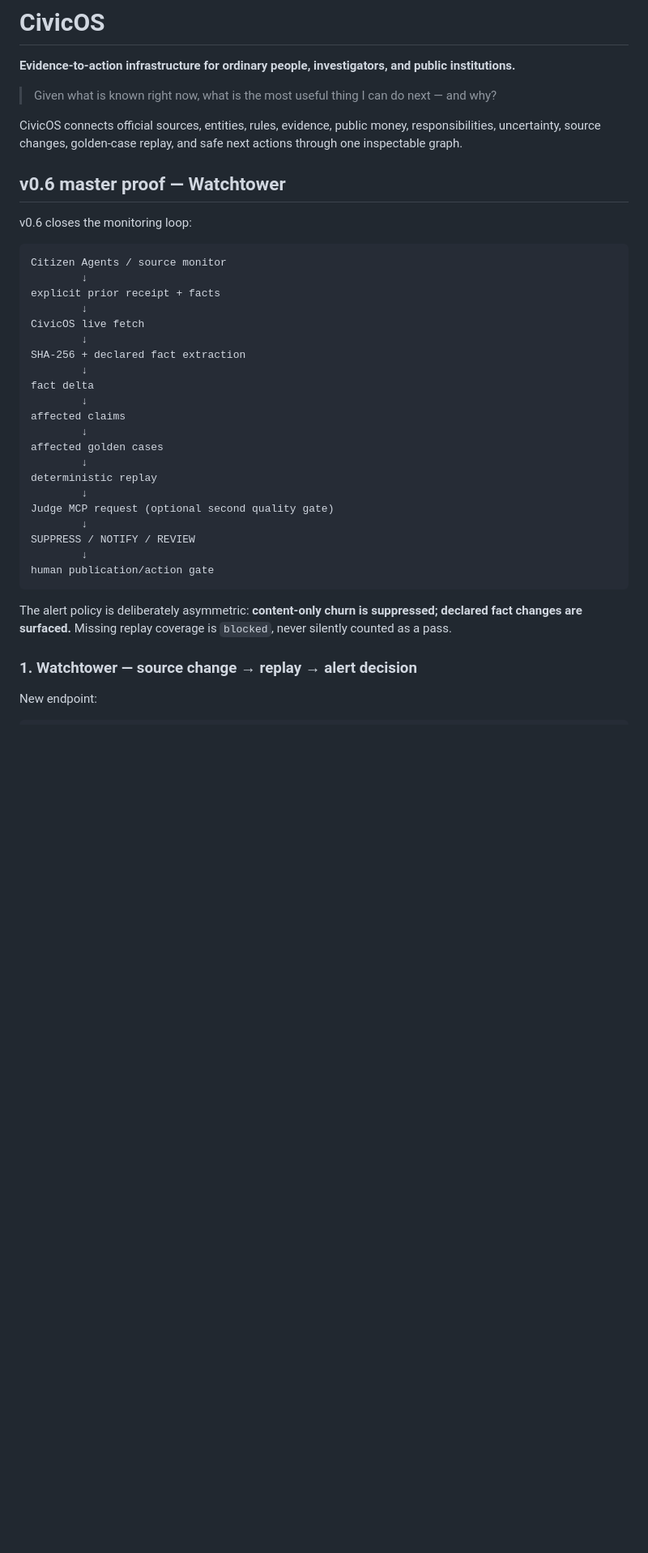
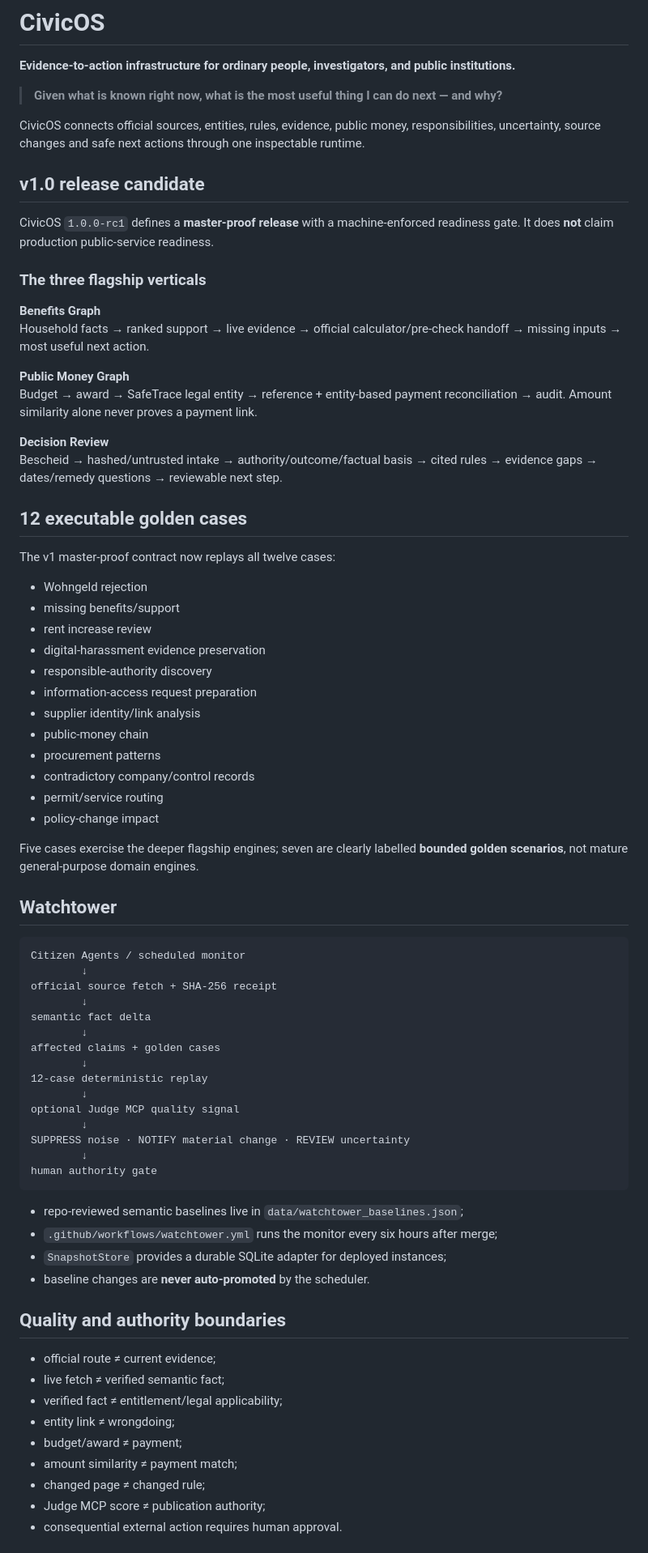
Before and after one commit to mikelninh/CivicOs, a Markdown page: README.md, the part around one of its changes. Shown at 81% size. GitHub-like rendering; blank space fills up the shorter version.

Commit message:
v1: rewrite README around release candidate and honest readiness gates

````diff
--- a/README.md
+++ b/README.md
@@ -2,41 +2,78 @@
 
 **Evidence-to-action infrastructure for ordinary people, investigators, and public institutions.**
 
-> Given what is known right now, what is the most useful thing I can do next — and why?
+> **Given what is known right now, what is the most useful thing I can do next — and why?**
 
-CivicOS connects official sources, entities, rules, evidence, public money, responsibilities, uncertainty, source changes, golden-case replay, and safe next actions through one inspectable graph.
+CivicOS connects official sources, entities, rules, evidence, public money, responsibilities, uncertainty, source changes and safe next actions through one inspectable runtime.
 
-## v0.6 master proof — Watchtower
+## v1.0 release candidate
 
-v0.6 closes the monitoring loop:
+CivicOS `1.0.0-rc1` defines a **master-proof release** with a machine-enforced readiness gate. It does **not** claim production public-service readiness.
+
+### The three flagship verticals
+
+**Benefits Graph**
+Household facts → ranked support → live evidence → official calculator/pre-check handoff → missing inputs → most useful next action.
+
+**Public Money Graph**
+Budget → award → SafeTrace legal entity → reference + entity-based payment reconciliation → audit. Amount similarity alone never proves a payment link.
+
+**Decision Review**
+Bescheid → hashed/untrusted intake → authority/outcome/factual basis → cited rules → evidence gaps → dates/remedy questions → reviewable next step.
+
+## 12 executable golden cases
+
+The v1 master-proof contract now replays all twelve cases:
+
+- Wohngeld rejection
+- missing benefits/support
+- rent increase review
+- digital-harassment evidence preservation
+- responsible-authority discovery
+- information-access request preparation
+- supplier identity/link analysis
+- public-money chain
+- procurement patterns
+- contradictory company/control records
+- permit/service routing
+- policy-change impact
+
+Five cases exercise the deeper flagship engines; seven are clearly labelled **bounded golden scenarios**, not mature general-purpose domain engines.
+
+## Watchtower
 
 ```text
-Citizen Agents / source monitor
+Citizen Agents / scheduled monitor
         ↓
-explicit prior receipt + facts
+official source fetch + SHA-256 receipt
         ↓
-CivicOS live fetch
+semantic fact delta
         ↓
-SHA-256 + declared fact extraction
+affected claims + golden cases
         ↓
-fact delta
+12-case deterministic replay
         ↓
-affected claims
+optional Judge MCP quality signal
         ↓
-affected golden cases
+SUPPRESS noise · NOTIFY material change · REVIEW uncertainty
         ↓
-deterministic replay
-        ↓
-Judge MCP request (optional second quality gate)
-        ↓
-SUPPRESS / NOTIFY / REVIEW
-        ↓
-human publication/action gate
+human authority gate
 ```
 
-The alert policy is deliberately asymmetric: **content-only churn is suppressed; declared fact changes are surfaced.** Missing replay coverage is `blocked`, never silently counted as a pass.
+- repo-reviewed semantic baselines live in `data/watchtower_baselines.json`;
+- `.github/workflows/watchtower.yml` runs the monitor every six hours after merge;
+- `SnapshotStore` provides a durable SQLite adapter for deployed instances;
+- baseline changes are **never auto-promoted** by the scheduler.
 
-### 1. Watchtower — source change → replay → alert decision
+## Quality and authority boundaries
 
-New endpoint:
+- official route ≠ current evidence;
+- live fetch ≠ verified semantic fact;
+- verified fact ≠ entitlement/legal applicability;
+- entity link ≠ wrongdoing;
+- budget/award ≠ payment;
+- amount similarity ≠ payment match;
+- changed page ≠ changed rule;
+- Judge MCP score ≠ publication authority;
+- consequential external action requires human approval.
 
````
Also changed, not shown: other parts of README.md (+36 -120 lines).
